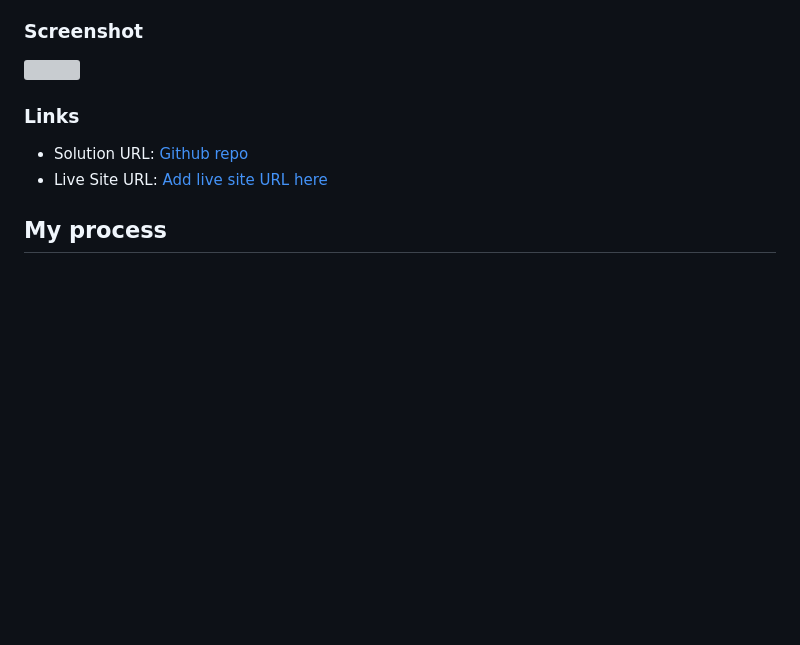
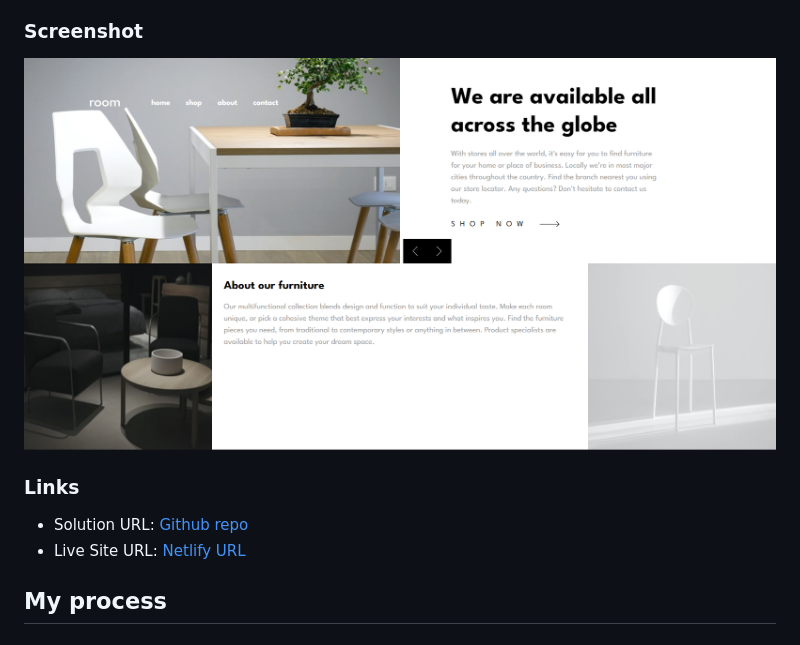
Before and after one commit to Robertron624/room-homepage-slider, a Markdown page: README.md, the part around the change. Drawn GitHub-style; pictures changed too: screenshot.png (added); blank space fills up the shorter version; grey boxes are pictures that could not be loaded.

Commit message:
added screenshot and live site url

```diff
--- a/README.md
+++ b/README.md
@@ -32,12 +32,12 @@ Users should be able to:
 
 ### Screenshot
 
-![](./screenshot.jpg)
+![](./screenshot.png)
 
 ### Links
 
 - Solution URL: [Github repo](https://github.com/Robertron624/room-homepage-slider)
-- Live Site URL: [Add live site URL here](https://your-live-site-url.com)
+- Live Site URL: [Netlify URL](https://chimerical-cranachan-501102.netlify.app/)
 
 ## My process
 
```
